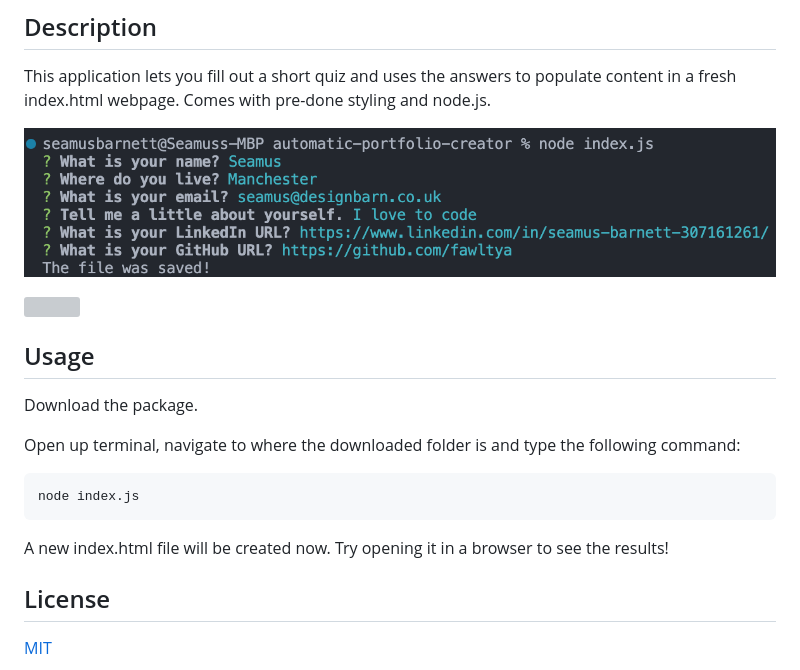
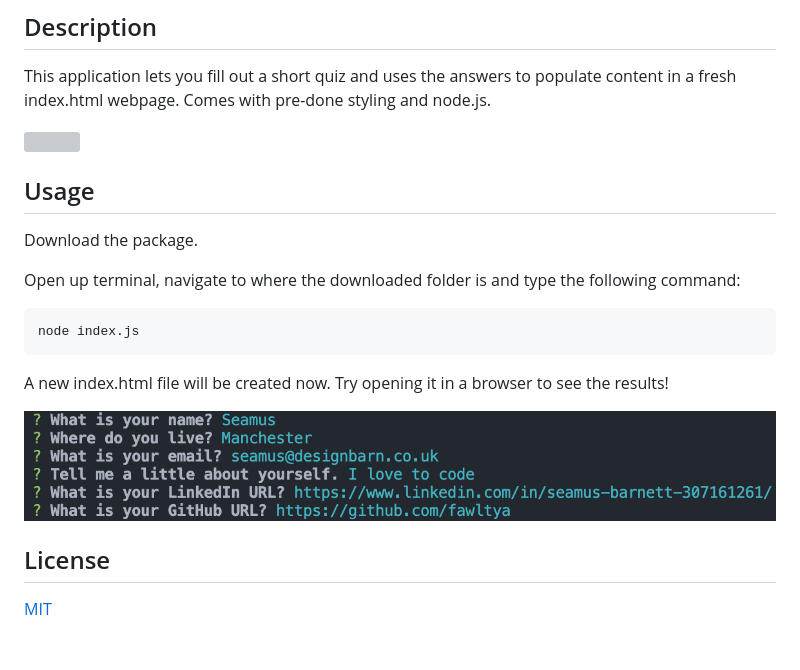
Before and after one commit to fawltya/automatic-portfolio-creator, a Markdown page: README.md, the part around the change. Rendered like a GitHub page; pictures changed too: images/quiz-screenshot.png; blank space fills up the shorter version; grey boxes are pictures that could not be loaded.

````diff
--- a/README.md
+++ b/README.md
@@ -2,8 +2,6 @@
 
 ## Description
 This application lets you fill out a short quiz and uses the answers to populate content in a fresh index.html webpage. Comes with pre-done styling and node.js.
-
-![](./images/quiz-screenshot.png)
 
 ![](./images/portfolio-webpage.png)
 
@@ -16,5 +14,7 @@ node index.js
 ```
 A new index.html file will be created now. Try opening it in a browser to see the results!
 
+![](./images/quiz-screenshot.png)
+
 ## License
 [MIT](https://choosealicense.com/licenses/mit/)
````
